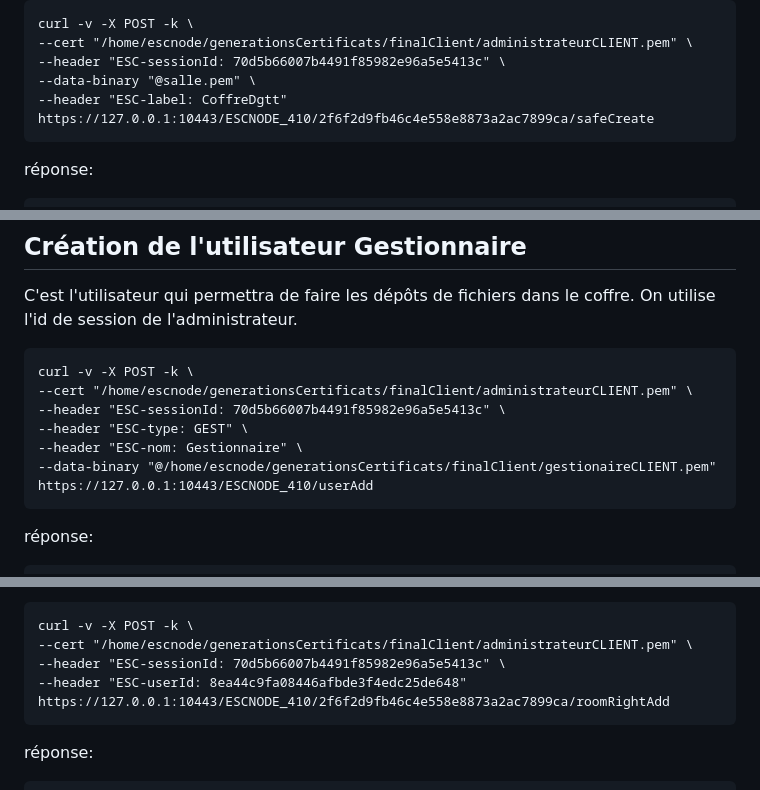
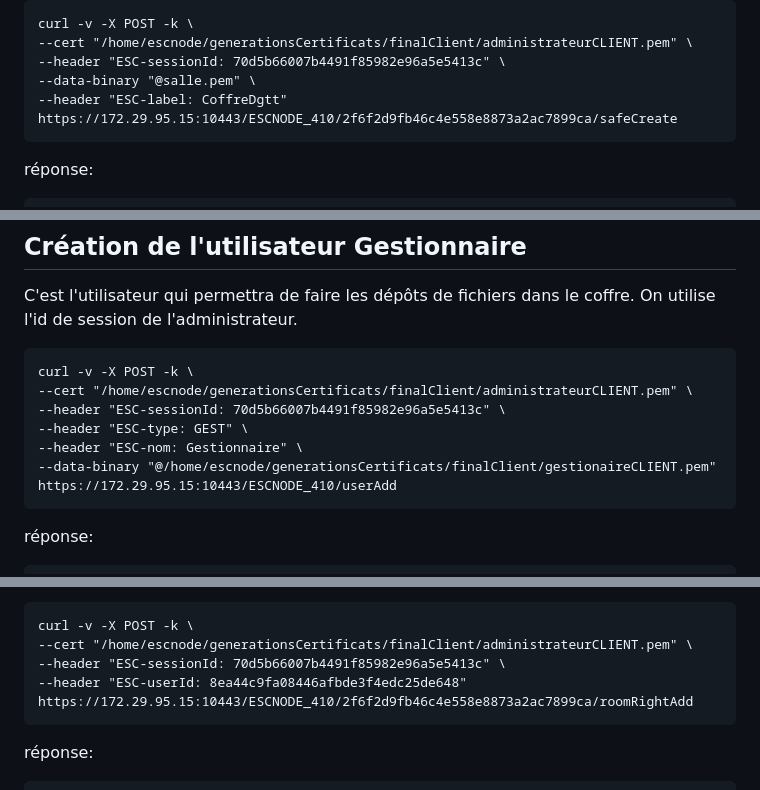
Before and after one commit to fmienagata/orny-upload, a Markdown page: config/esc/config.md, 3 parts joined by grey strips. Rendered like a GitHub page.

````diff
--- a/config/esc/config.md
+++ b/config/esc/config.md
@@ -138,7 +138,7 @@ curl -v -X POST -k \
 --cert "/home/escnode/generationsCertificats/finalClient/administrateurCLIENT.pem" \
 --header "ESC-sessionId: 70d5b66007b4491f85982e96a5e5413c" \
 --data-binary "@salle.pem" \
---header "ESC-label: CoffreDgtt" https://127.0.0.1:10443/ESCNODE_410/2f6f2d9fb46c4e558e8873a2ac7899ca/safeCreate
+--header "ESC-label: CoffreDgtt" https://172.29.95.15:10443/ESCNODE_410/2f6f2d9fb46c4e558e8873a2ac7899ca/safeCreate
 ```
 réponse:
 ```
@@ -165,7 +165,7 @@ curl -v -X POST -k \
 --header "ESC-sessionId: 70d5b66007b4491f85982e96a5e5413c" \
 --header "ESC-type: GEST" \
 --header "ESC-nom: Gestionnaire" \
---data-binary "@/home/escnode/generationsCertificats/finalClient/gestionaireCLIENT.pem" https://127.0.0.1:10443/ESCNODE_410/userAdd
+--data-binary "@/home/escnode/generationsCertificats/finalClient/gestionaireCLIENT.pem" https://172.29.95.15:10443/ESCNODE_410/userAdd
 ```
 réponse:
 ```
@@ -188,7 +188,7 @@ on donne ensuite les droits à la salle de coffres
 curl -v -X POST -k \
 --cert "/home/escnode/generationsCertificats/finalClient/administrateurCLIENT.pem" \
 --header "ESC-sessionId: 70d5b66007b4491f85982e96a5e5413c" \
---header "ESC-userId: 8ea44c9fa08446afbde3f4edc25de648" https://127.0.0.1:10443/ESCNODE_410/2f6f2d9fb46c4e558e8873a2ac7899ca/roomRightAdd
+--header "ESC-userId: 8ea44c9fa08446afbde3f4edc25de648" https://172.29.95.15:10443/ESCNODE_410/2f6f2d9fb46c4e558e8873a2ac7899ca/roomRightAdd
 ```
 réponse:
 ```
````
Also changed, not shown: other parts of config/esc/config.md (+11 -11 lines).
